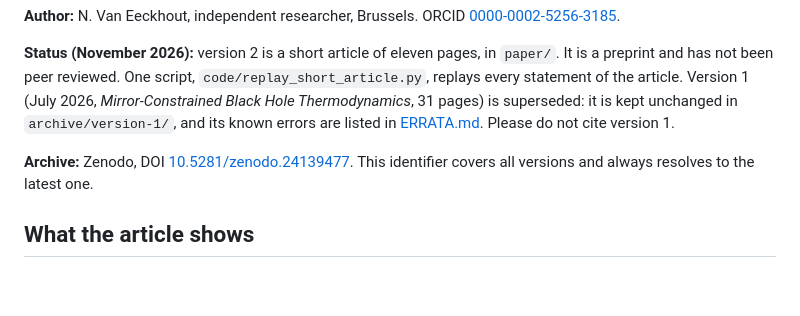
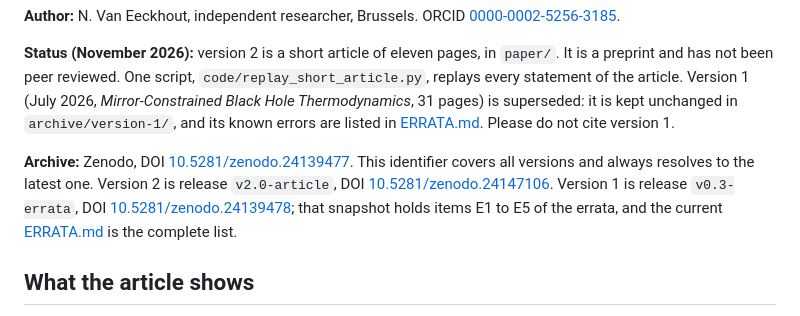
Before and after one commit to vaneeckhoutnicolas/mirror-bh-thermodynamics, a Markdown page: README.md, the part around the change. Drawn GitHub-style; blank space fills up the shorter version.

Commit message:
Add version DOIs of releases v2.0-article and v0.3-errata to README

```diff
--- a/README.md
+++ b/README.md
@@ -6,7 +6,7 @@
 
 **Status (November 2026):** version 2 is a short article of eleven pages, in `paper/`. It is a preprint and has not been peer reviewed. One script, `code/replay_short_article.py`, replays every statement of the article. Version 1 (July 2026, *Mirror-Constrained Black Hole Thermodynamics*, 31 pages) is superseded: it is kept unchanged in `archive/version-1/`, and its known errors are listed in [ERRATA.md](ERRATA.md). Please do not cite version 1.
 
-**Archive:** Zenodo, DOI [10.5281/zenodo.24139477](https://doi.org/10.5281/zenodo.24139477). This identifier covers all versions and always resolves to the latest one.
+**Archive:** Zenodo, DOI [10.5281/zenodo.24139477](https://doi.org/10.5281/zenodo.24139477). This identifier covers all versions and always resolves to the latest one. Version 2 is release `v2.0-article`, DOI [10.5281/zenodo.24147106](https://doi.org/10.5281/zenodo.24147106). Version 1 is release `v0.3-errata`, DOI [10.5281/zenodo.24139478](https://doi.org/10.5281/zenodo.24139478); that snapshot holds items E1 to E5 of the errata, and the current [ERRATA.md](ERRATA.md) is the complete list.
 
 ## What the article shows
 
```
